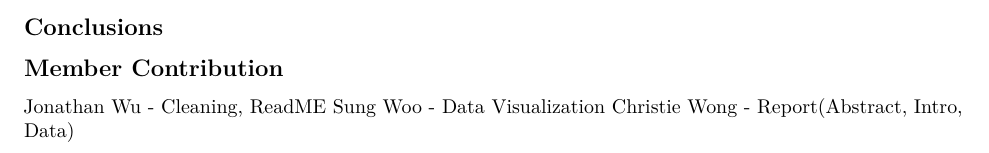
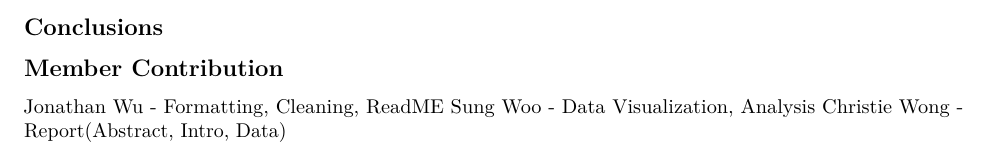
Before and after one commit to jwu458/CS107ProjectGroup14, an R Markdown document (FinalReport.Rmd): part of page 2 of 2, cut so that both start at the same text. Rendered offline with R 4.5, knitr and Pandoc, then LaTeX, with nearby package versions.

Commit message:
Update FinalReport.Rmd

```diff
--- a/FinalReport.Rmd
+++ b/FinalReport.Rmd
@@ -40,6 +40,6 @@ To perform our analysis, we used data from an fMRI study of the aging brain in a
 
 ## Member Contribution
 
-Jonathan Wu - Cleaning, ReadME
-Sung Woo - Data Visualization
+Jonathan Wu - Formatting, Cleaning, ReadME
+Sung Woo - Data Visualization, Analysis
 Christie Wong - Report(Abstract, Intro, Data)
```
